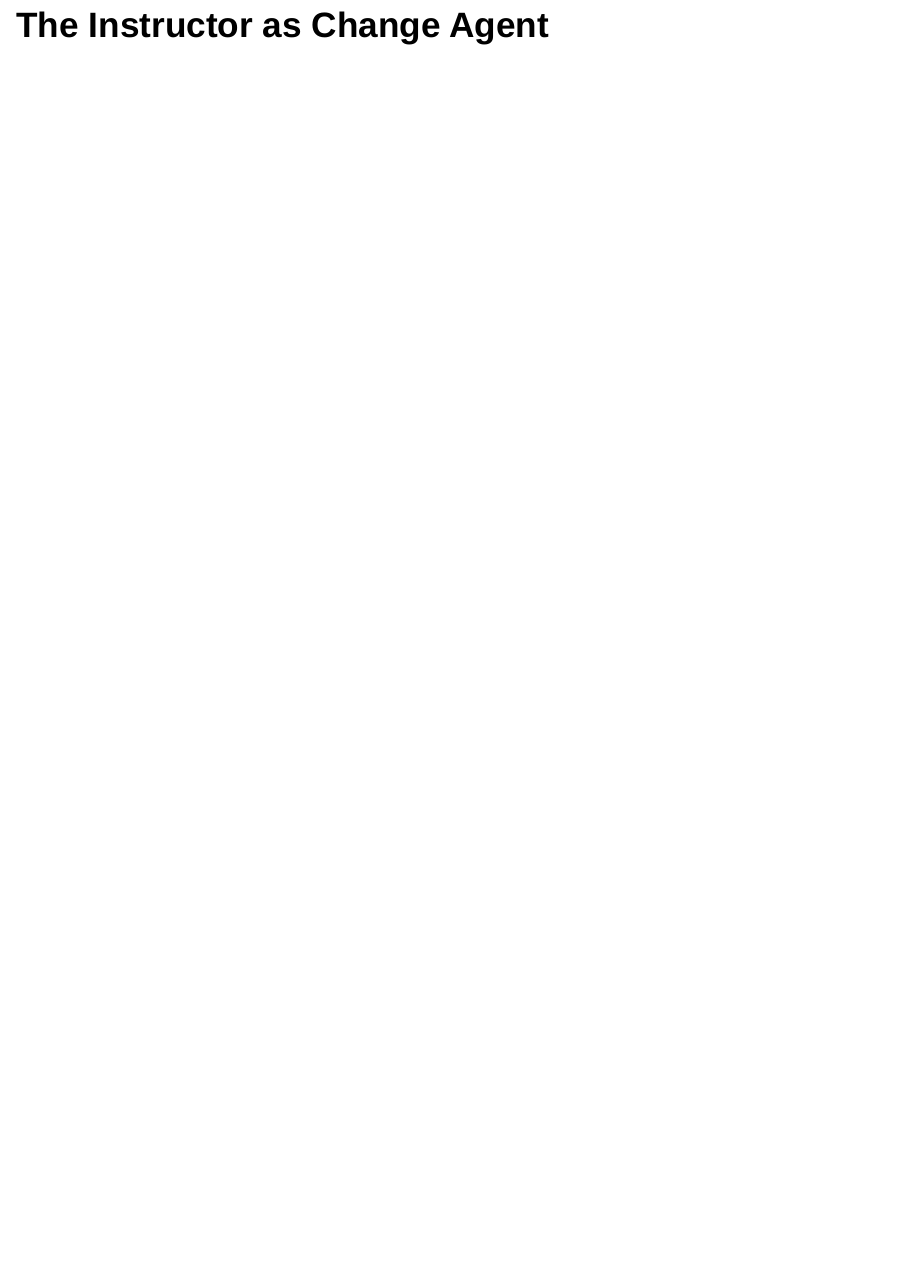
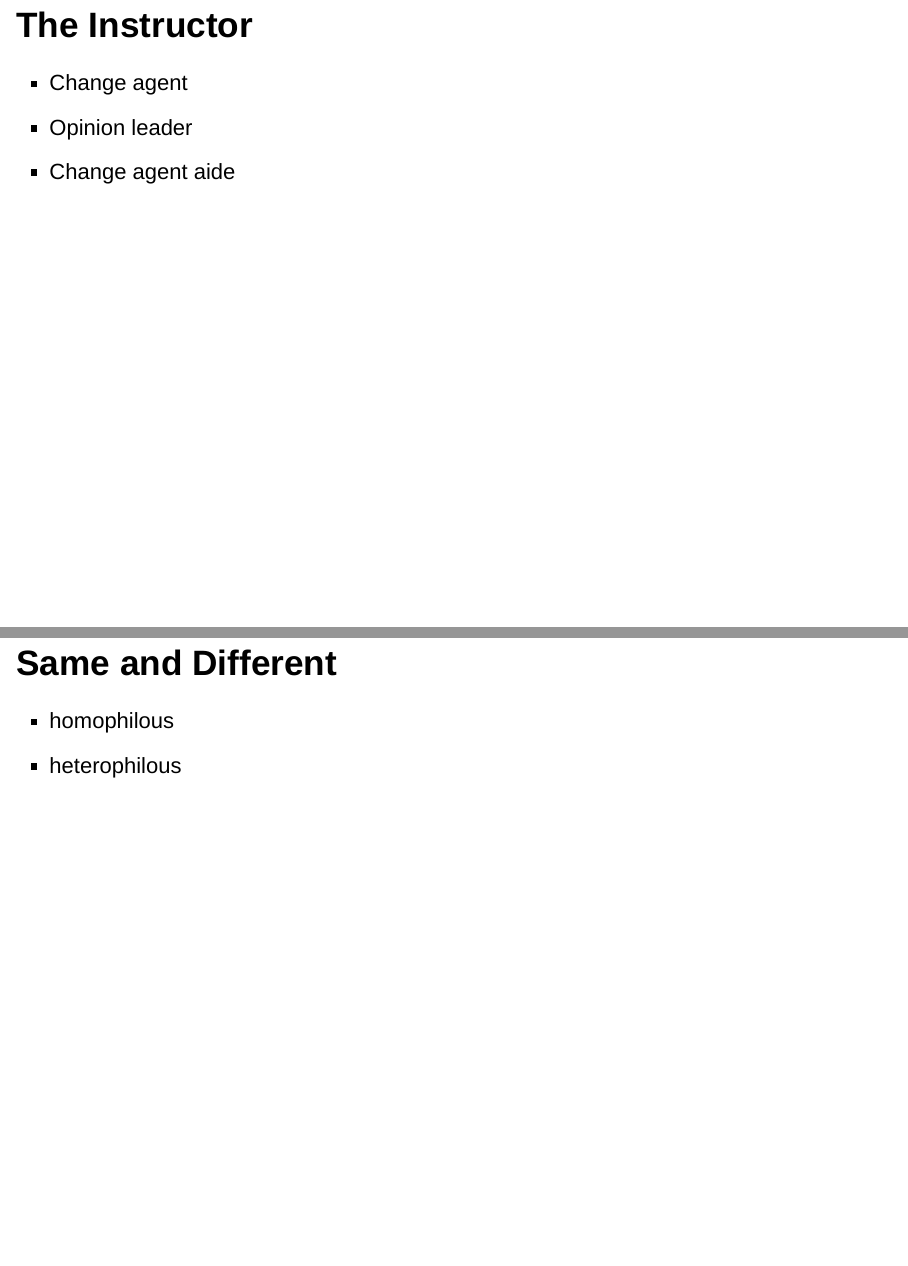
Before and after one commit to gsawyer3/Selectric2, an R Markdown document (Selectric2-Deck.Rmd): page 19 of 19 before the commit and pages 20 and 21 of 21 after it, the two joined at a grey line. Rendered offline with R 4.5, knitr and Pandoc, with nearby package versions; drawn as Slidy slides in place of the format the file asks for.

Commit message:
end of day

```diff
--- a/Selectric2-Deck.Rmd
+++ b/Selectric2-Deck.Rmd
@@ -155,4 +164,11 @@ It must be a meaningful change
 There must be a means for workers to accomplish their goals
 </div>
 
-## The Instructor as Change Agent
+## The Instructor
+- Change agent
+- Opinion leader
+- Change agent aide
+
+## Same and Different
+- homophilous
+- heterophilous
```
Also changed, not shown: Selectric2-Deck.Rmd (9 more changed lines).
